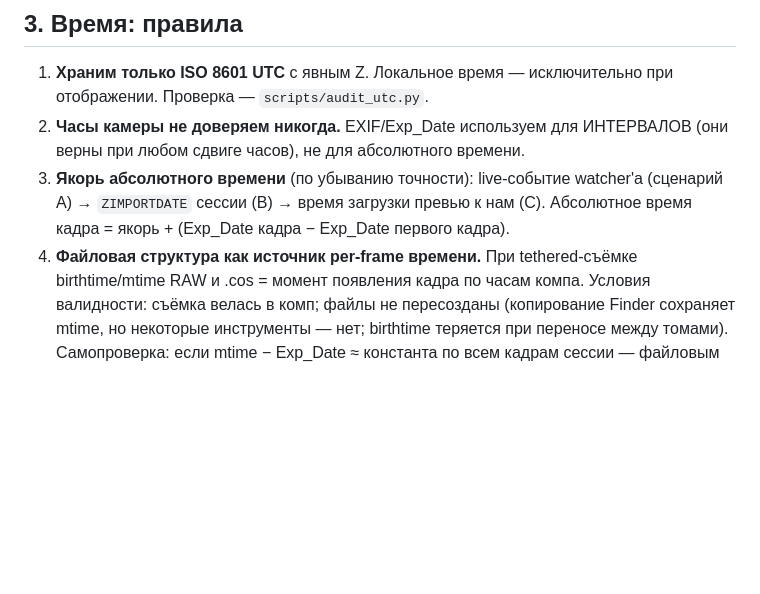
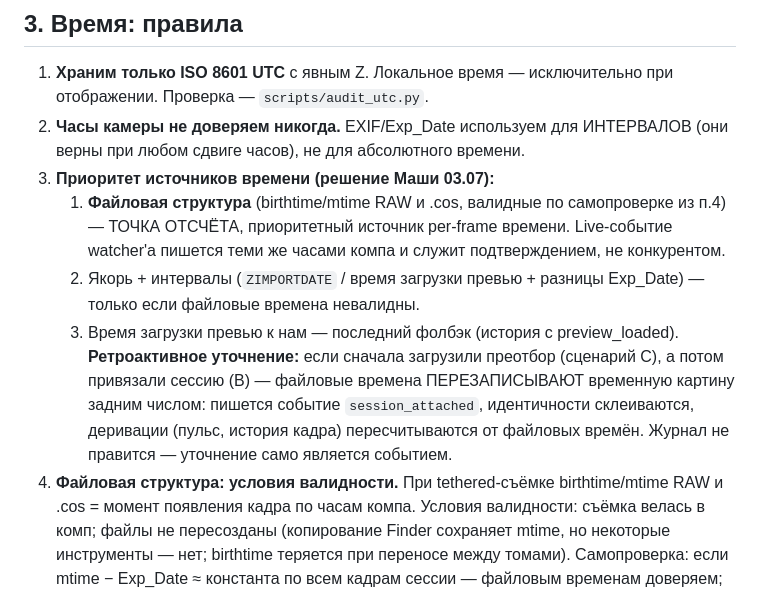
Before and after one commit to barinskim-cmyk/maket-cp, a Markdown page: docs/data-capture-conditions.md, the part around the change. Drawn GitHub-style; blank space fills up the shorter version.

Commit message:
Time: filesystem times are the authoritative reference point (Masha 03.07)
- File birthtime/mtime = primary per-frame source; watcher confirms, not competes
- Late session attach retroactively rebases times: session_attached event,
  identity merge by hash, derivations recomputed; journal stays append-only

Co-Authored-By: Claude Opus 4.6 <noreply@anthropic.com>

```diff
--- a/docs/data-capture-conditions.md
+++ b/docs/data-capture-conditions.md
@@ -70,11 +70,20 @@
    при отображении. Проверка — `scripts/audit_utc.py`.
 2. **Часы камеры не доверяем никогда.** EXIF/Exp_Date используем для
    ИНТЕРВАЛОВ (они верны при любом сдвиге часов), не для абсолютного времени.
-3. **Якорь абсолютного времени** (по убыванию точности):
-   live-событие watcher'а (сценарий A) → `ZIMPORTDATE` сессии (B) →
-   время загрузки превью к нам (C). Абсолютное время кадра =
-   якорь + (Exp_Date кадра − Exp_Date первого кадра).
-4. **Файловая структура как источник per-frame времени.** При tethered-съёмке
+3. **Приоритет источников времени (решение Маши 03.07):**
+   1. **Файловая структура** (birthtime/mtime RAW и .cos, валидные по
+      самопроверке из п.4) — ТОЧКА ОТСЧЁТА, приоритетный источник per-frame
+      времени. Live-событие watcher'а пишется теми же часами компа и служит
+      подтверждением, не конкурентом.
+   2. Якорь + интервалы (`ZIMPORTDATE` / время загрузки превью + разницы
+      Exp_Date) — только если файловые времена невалидны.
+   3. Время загрузки превью к нам — последний фолбэк (история с preview_loaded).
+   **Ретроактивное уточнение:** если сначала загрузили преотбор (сценарий C),
+   а потом привязали сессию (B) — файловые времена ПЕРЕЗАПИСЫВАЮТ временную
+   картину задним числом: пишется событие `session_attached`, идентичности
+   склеиваются, деривации (пульс, история кадра) пересчитываются от файловых
+   времён. Журнал не правится — уточнение само является событием.
+4. **Файловая структура: условия валидности.** При tethered-съёмке
    birthtime/mtime RAW и .cos = момент появления кадра по часам компа.
    Условия валидности: съёмка велась в комп; файлы не пересозданы
    (копирование Finder сохраняет mtime, но некоторые инструменты — нет;
```
Also changed, not shown: docs/pipeline-event-journal-spec.md (+3 -0 lines).
